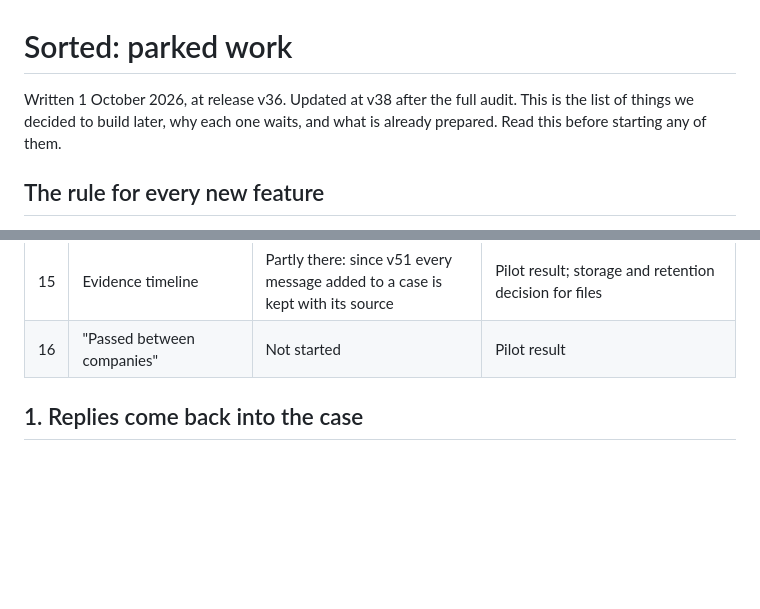
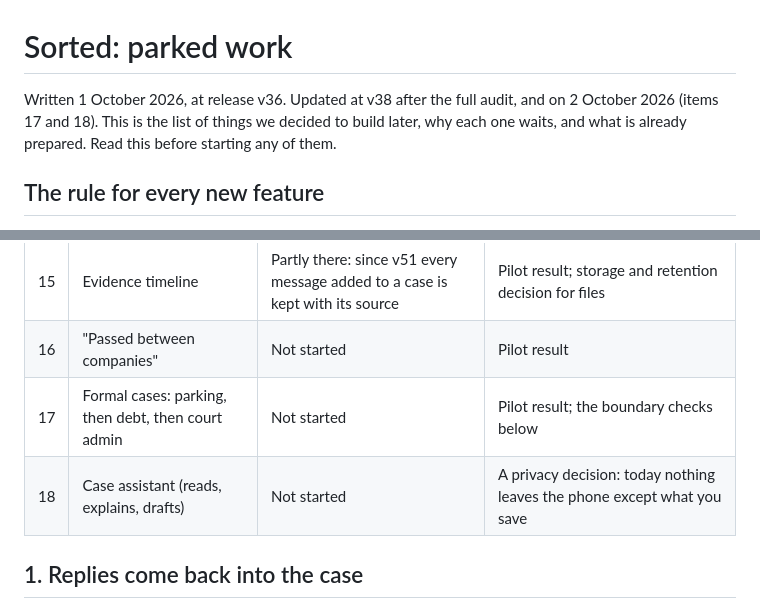
Before and after one commit to okello12/sorted, a Markdown page: docs/LATER.md, 2 parts joined by grey strips. Drawn GitHub-style; blank space fills up the shorter version.

Commit message:
LATER: formal cases (parking, debt, court admin) and a case assistant
Co-Authored-By: Claude Opus 5.5 <noreply@anthropic.com>
Claude-Session: https://claude.ai/code/session_01Ai3ScmaQjWrppviYLHRken

```diff
--- a/docs/LATER.md
+++ b/docs/LATER.md
@@ -1,6 +1,6 @@
 # Sorted: parked work
 
-Written 1 October 2026, at release v36. Updated at v38 after the full audit. This is the list of things we decided to build later, why each one waits,
+Written 1 October 2026, at release v36. Updated at v38 after the full audit, and on 2 October 2026 (items 17 and 18). This is the list of things we decided to build later, why each one waits,
 and what is already prepared. Read this before starting any of them.
 
 ## The rule for every new feature
@@ -34,6 +34,8 @@ around the due date. Most items below should wait for that result.
 | 14 | Family and helper view | Not started | Item 5 (roles), then design |
 | 15 | Evidence timeline | Partly there: since v51 every message added to a case is kept with its source | Pilot result; storage and retention decision for files |
 | 16 | "Passed between companies" | Not started | Pilot result |
+| 17 | Formal cases: parking, then debt, then court admin | Not started | Pilot result; the boundary checks below |
+| 18 | Case assistant (reads, explains, drafts) | Not started | A privacy decision: today nothing leaves the phone except what you save |
 
 ## 1. Replies come back into the case
 
```
Also changed, not shown: other parts of docs/LATER.md (+58 -0 lines).
